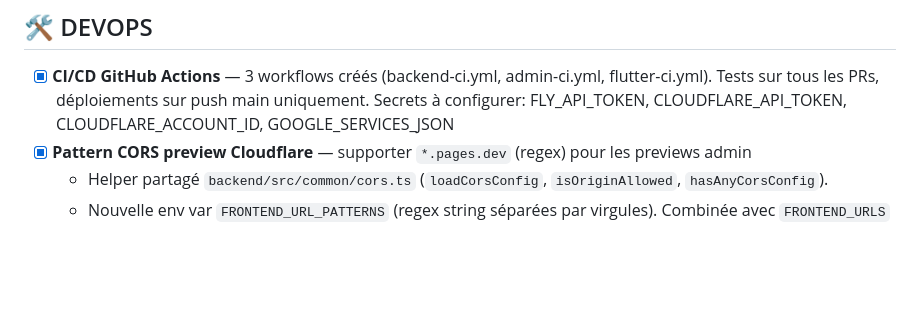
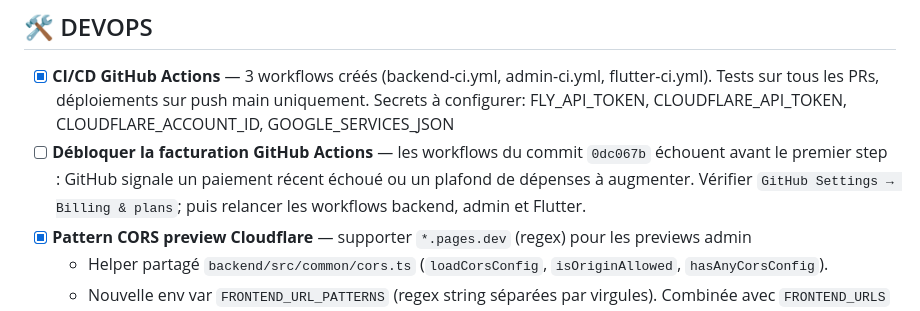
Before and after one commit to nashflow28/ZonZon, a Markdown page: TODO.md, the part around the change. Drawn GitHub-style; blank space fills up the shorter version.

Commit message:
docs: track GitHub Actions billing blocker

```diff
--- a/TODO.md
+++ b/TODO.md
@@ -356,6 +356,7 @@
 ## 🛠 DEVOPS
 
 - [x] **CI/CD GitHub Actions** — 3 workflows créés (backend-ci.yml, admin-ci.yml, flutter-ci.yml). Tests sur tous les PRs, déploiements sur push main uniquement. Secrets à configurer: FLY_API_TOKEN, CLOUDFLARE_API_TOKEN, CLOUDFLARE_ACCOUNT_ID, GOOGLE_SERVICES_JSON
+- [ ] **Débloquer la facturation GitHub Actions** — les workflows du commit `0dc067b` échouent avant le premier step : GitHub signale un paiement récent échoué ou un plafond de dépenses à augmenter. Vérifier `GitHub Settings → Billing & plans`; puis relancer les workflows backend, admin et Flutter.
 - [x] **Pattern CORS preview Cloudflare** — supporter `*.pages.dev` (regex) pour les previews admin
   - Helper partagé `backend/src/common/cors.ts` (`loadCorsConfig`, `isOriginAllowed`, `hasAnyCorsConfig`).
   - Nouvelle env var `FRONTEND_URL_PATTERNS` (regex string séparées par virgules). Combinée avec `FRONTEND_URLS` existante (origines exactes). Si une origin matche soit l'une soit l'autre → autorisée.
```
Also changed, not shown: PROGRESS.md (+1 -0 lines).
